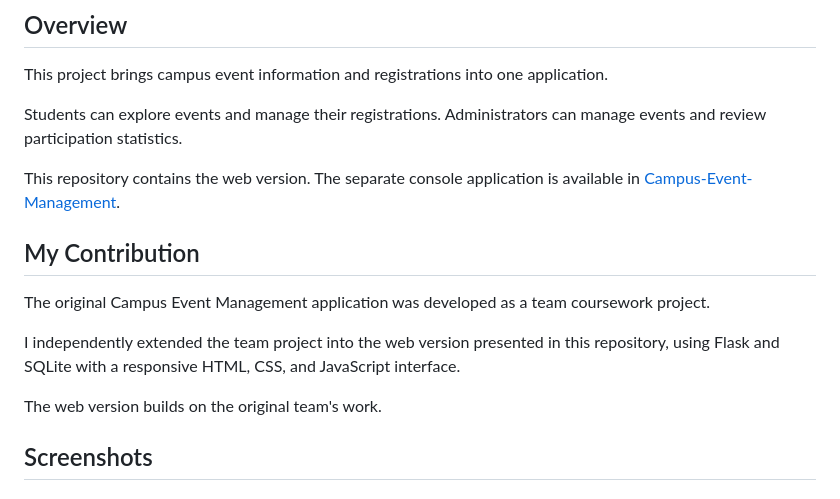
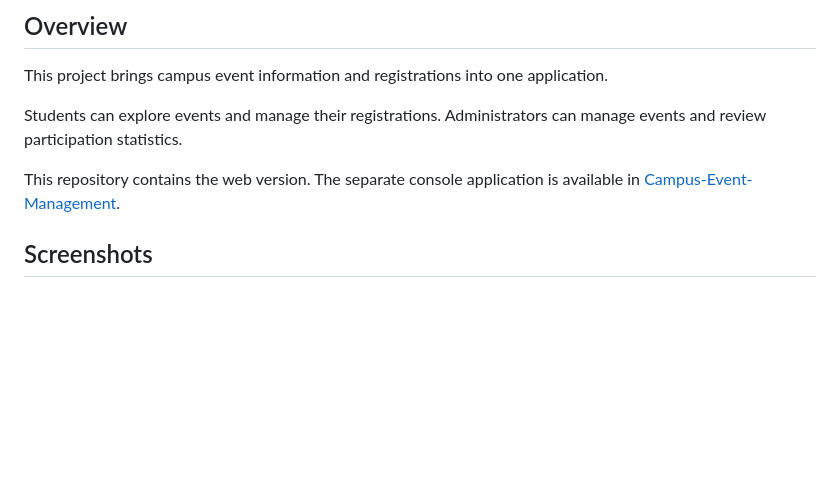
Before and after one commit to LinhNHG/Campus-Event-Management-Web, a Markdown page: README.md, the part around the change. GitHub-like rendering; blank space fills up the shorter version.

Commit message:
Update README to remove contribution section
Removed contribution details from the README.

```diff
--- a/README.md
+++ b/README.md
@@ -21,17 +21,6 @@ Administrators can manage events and review participation statistics.
 This repository contains the web version. The separate console
 application is available in
 [Campus-Event-Management](https://github.com/LinhNHG/Campus-Event-Management).
-
-## My Contribution
-
-The original Campus Event Management application was developed
-as a team coursework project.
-
-I independently extended the team project into the web version
-presented in this repository, using Flask and SQLite with a
-responsive HTML, CSS, and JavaScript interface.
-
-The web version builds on the original team's work.
 
 ## Screenshots
 
```
